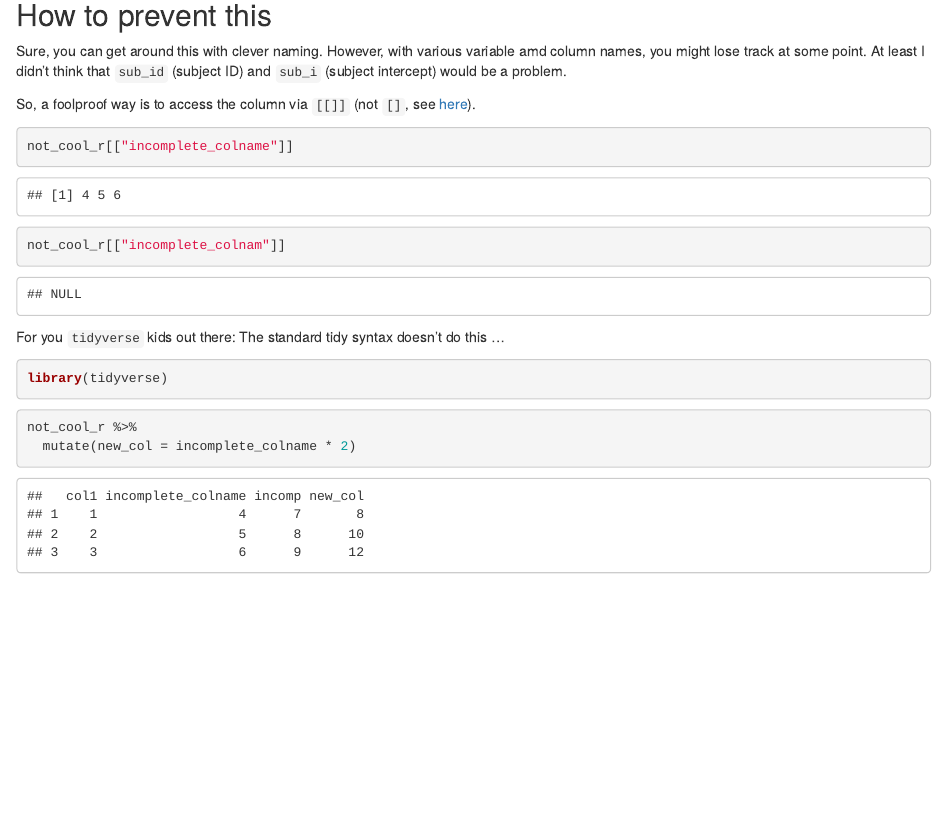
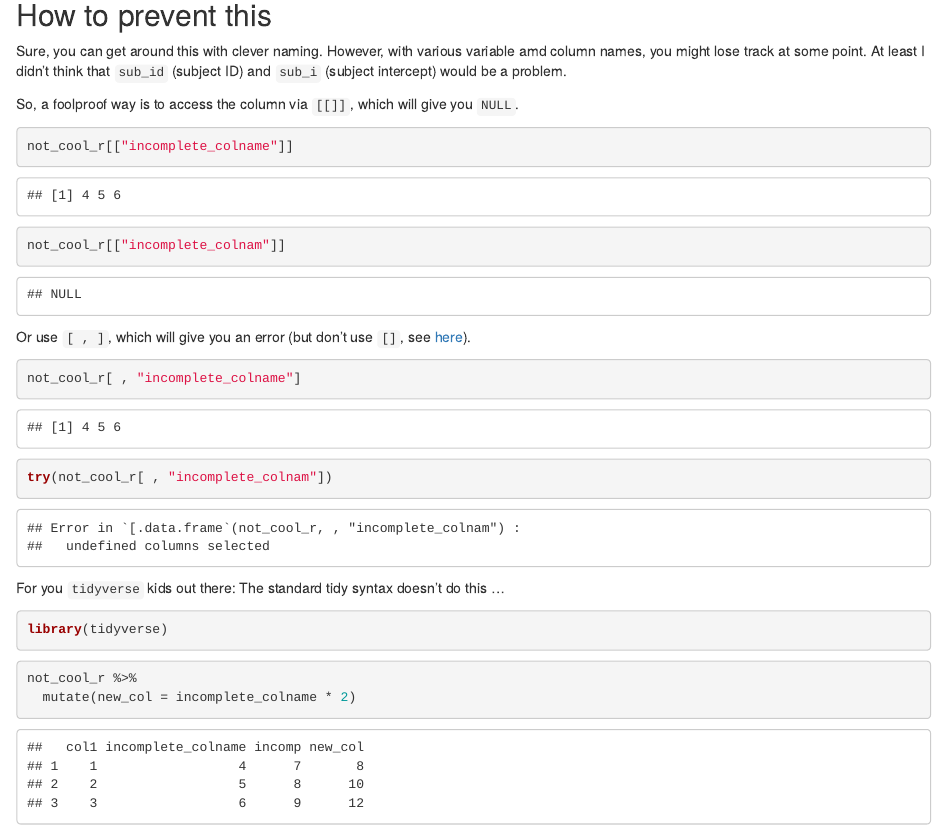
Before and after one commit to einGlasRotwein/bits-and-pieces, an R Markdown document (debugging_hell/incomplete_colnames.Rmd): the page in a window 1100 px wide, from 1480 px down. The pictures show the output file debugging_hell/incomplete_colnames.html that the author committed with the source, opened offline.

Commit message:
added examples with [ , ]

````diff
--- a/debugging_hell/incomplete_colnames.Rmd
+++ b/debugging_hell/incomplete_colnames.Rmd
@@ -72,11 +72,18 @@ Why is this a problem? In my case, I called a column that wasn't there. This sho
 ## How to prevent this
 Sure, you can get around this with clever naming. However, with various variable amd column names, you might lose track at some point. At least I didn't think that `sub_id` (subject ID) and `sub_i` (subject intercept) would be a problem.
 
-So, a foolproof way is to access the column via `[[]]` (not `[]`, see [here](https://einglasrotwein.github.io/brackets)).
+So, a foolproof way is to access the column via `[[]]`, which will give you `NULL`.
 
 ```{r}
 not_cool_r[["incomplete_colname"]]
 not_cool_r[["incomplete_colnam"]]
+```
+
+Or use `[ , ]`, which will give you an error (but don't use `[]`, see [here](https://einglasrotwein.github.io/brackets)).
+
+```{r}
+not_cool_r[ , "incomplete_colname"]
+try(not_cool_r[ , "incomplete_colnam"])
 ```
 
 For you `tidyverse` kids out there: The standard tidy syntax doesn't do this ...
````
Also changed, not shown: debugging_hell/brackets.Rmd (+5 -0 lines), debugging_hell/brackets.html, debugging_hell/incomplete_colnames.html.
